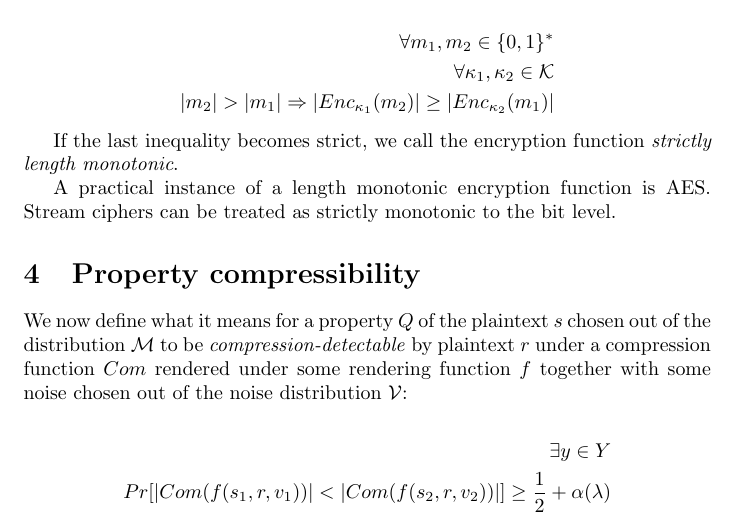
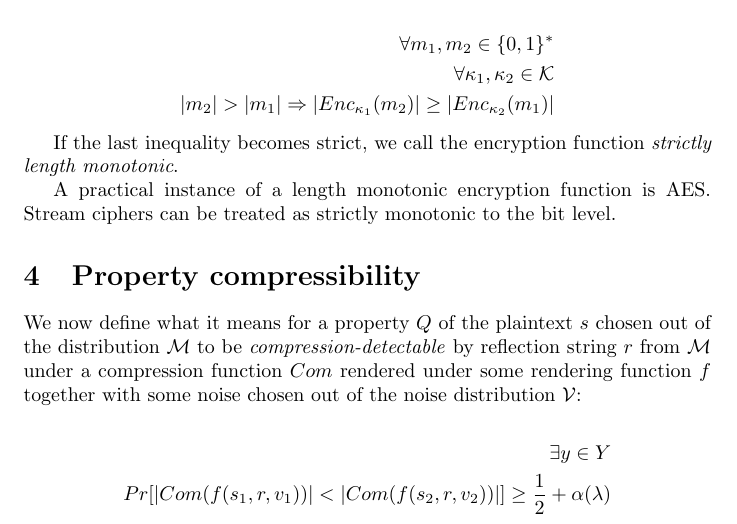
Before and after one commit to decrypto-org/rupture, a LaTeX document (etc/ccs/theory.tex): part of page 3 of 10, cut so that both start at the same text. Compiled offline with pdfLaTeX.

Commit message:
Clarify domain of reflection in compressibility

```diff
--- a/etc/ccs/theory.tex
+++ b/etc/ccs/theory.tex
@@ -192,9 +192,9 @@ Stream ciphers can be treated as strictly monotonic to the bit level.
 
 We now define what it means for a property $Q$ of the plaintext $s$ chosen out
 of the distribution $\mathcal{M}$ to be \textit{compression-detectable} by
-plaintext $r$ under a compression function $Com$ rendered under some rendering
-function $f$ together with some noise chosen out of the noise distribution
-$\mathcal{V}$:
+reflection string $r$ from $\mathcal{M}$ under a compression function $Com$
+rendered under some rendering function $f$ together with some noise chosen out
+of the noise distribution $\mathcal{V}$:
 
 \begin{equation*}
     \begin{split}
```
